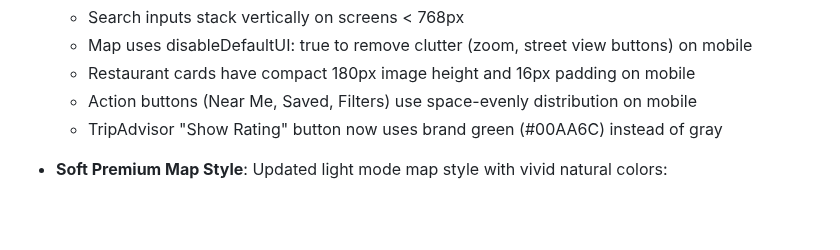
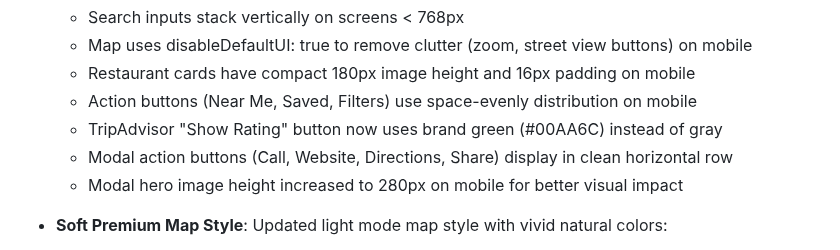
Before and after one commit to akivafriedmann/TravelBuddy, a Markdown page: replit.md, the part around the change. Rendered like a GitHub page; blank space fills up the shorter version.

Commit message:
Improve the appearance of the mobile restaurant details modal
Update modal's mobile layout by fixing action button alignment and increasing hero image height.

Replit-Commit-Author: Agent
Replit-Commit-Session-Id: 928346e8-dbec-493c-82f5-74beb298f473
Replit-Commit-Checkpoint-Type: full_checkpoint
Replit-Commit-Event-Id: deb590d2-036f-461b-8e44-c84377c58f24
Replit-Commit-Screenshot-Url: https://storage.googleapis.com/screenshot-production-us-central1/f121b68b-d9ea-4b66-b7e7-8db9c4216f9a/928346e8-dbec-493c-82f5-74beb298f473/LWj0PzN

```diff
--- a/replit.md
+++ b/replit.md
@@ -152,6 +152,8 @@ Preferred communication style: Simple, everyday language.
   - Restaurant cards have compact 180px image height and 16px padding on mobile
   - Action buttons (Near Me, Saved, Filters) use space-evenly distribution on mobile
   - TripAdvisor "Show Rating" button now uses brand green (#00AA6C) instead of gray
+  - Modal action buttons (Call, Website, Directions, Share) display in clean horizontal row
+  - Modal hero image height increased to 280px on mobile for better visual impact
 
 - **Soft Premium Map Style**: Updated light mode map style with vivid natural colors:
   - Water areas display with bright sky blue (#4FC3F7) - canals and rivers are clearly visible
```
